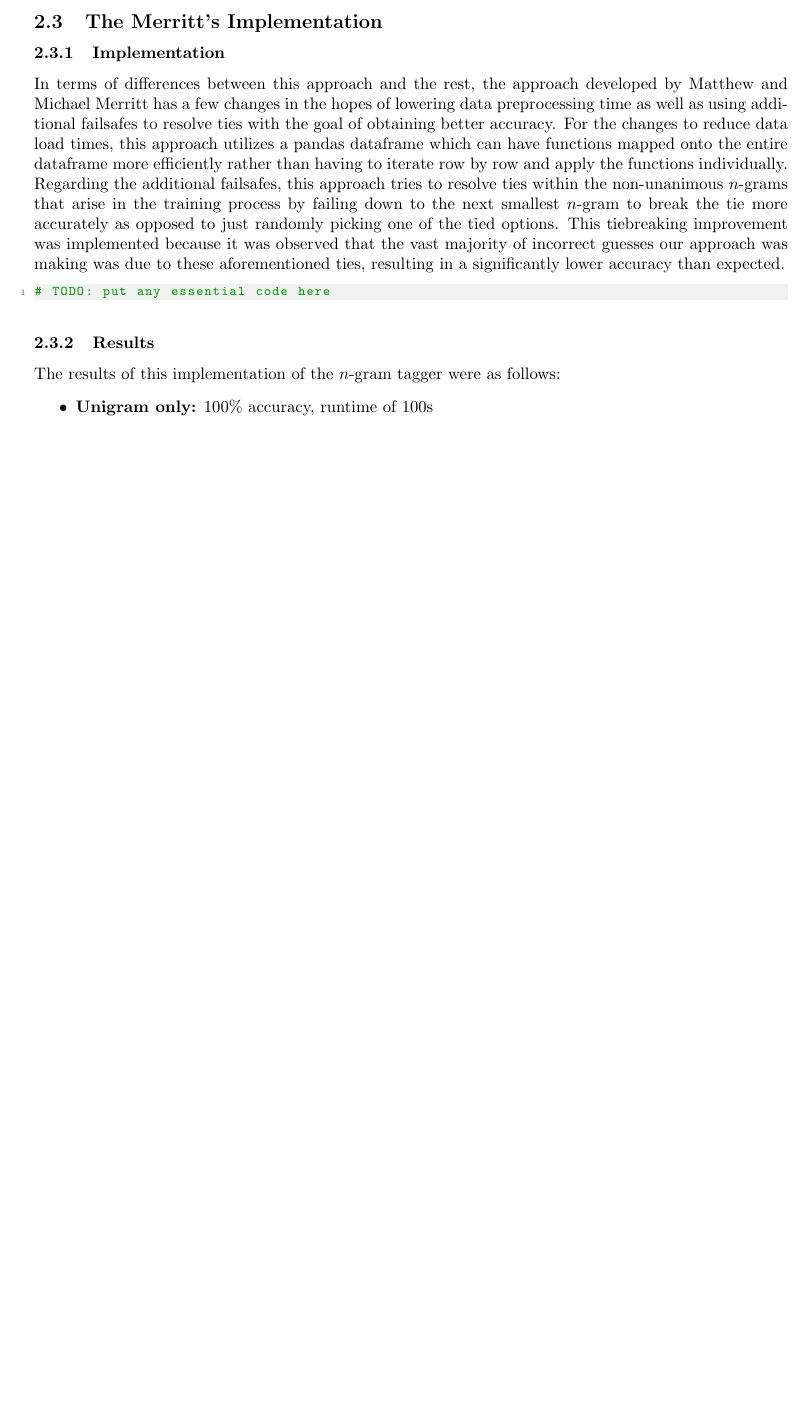
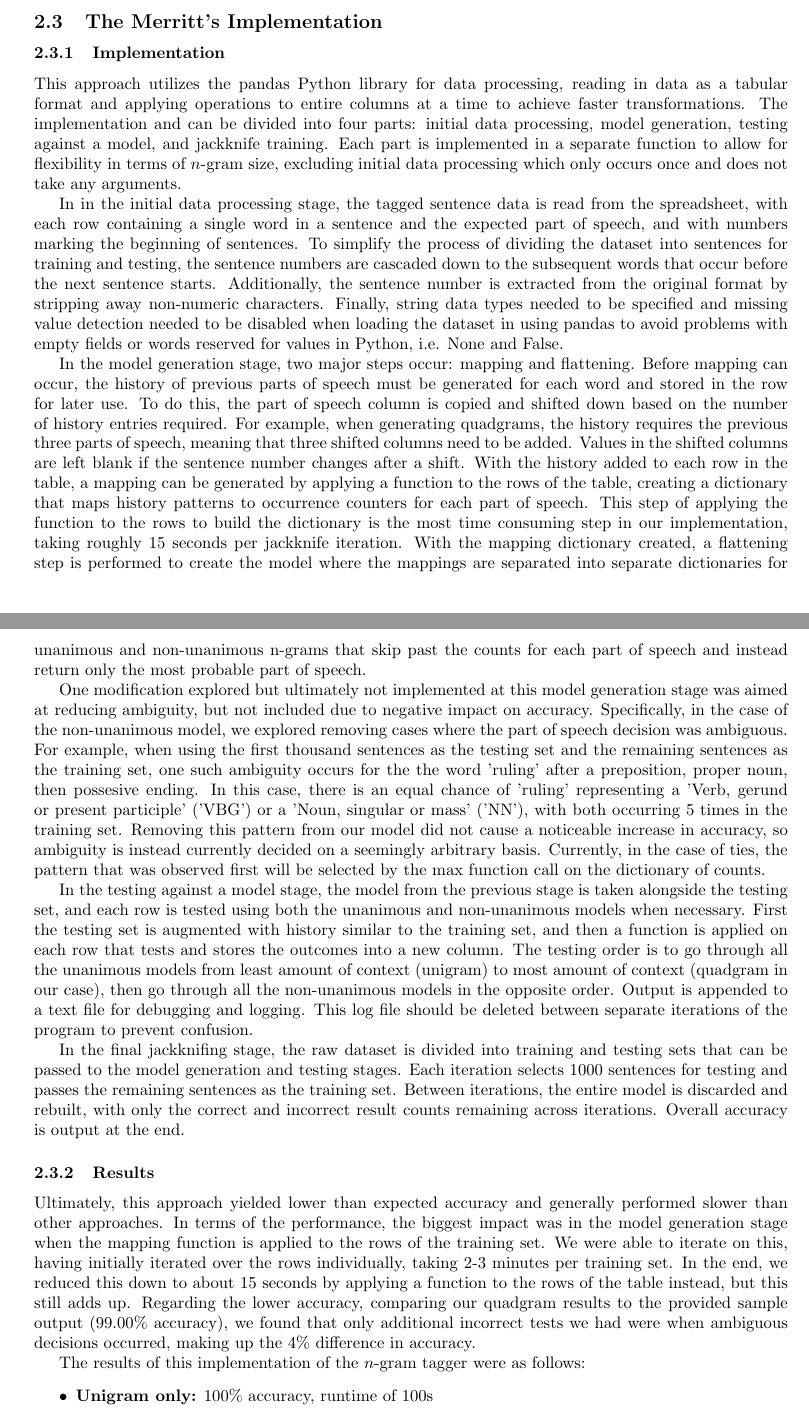
Before and after one commit to Anton-Petrenko/ngram-tagger, a LaTeX document (report/report.tex, which reads report/implementations/merritt.tex): part of page 2 of 3 before the commit and two parts of pages 2 and 3 of 4 after it, the two joined at a grey line, cut so that both start at the same text, the shorter picture padded with empty space. Compiled offline with pdfLaTeX.

Commit message:
more detailed stage implementation and update on ties

```diff
--- a/report/implementations/merritt.tex
+++ b/report/implementations/merritt.tex
@@ -2,25 +2,21 @@
 
 \subsubsection{Implementation}
 
-In terms of differences between this approach and the rest, the approach developed
-by Matthew and Michael Merritt has a few changes in the hopes of lowering data
-preprocessing time as well as using additional failsafes to resolve ties with the
-goal of obtaining better accuracy. For the changes to reduce data load times,
-this approach utilizes a pandas dataframe which can have functions mapped onto the
-entire dataframe more efficiently rather than having to iterate row by row and apply
-the functions individually. Regarding the additional failsafes, this approach tries
-to resolve ties within the non-unanimous $n$-grams that arise in the training process
-by failing down to the next smallest $n$-gram to break the tie more accurately as
-opposed to just randomly picking one of the tied options. This tiebreaking improvement
-was implemented because it was observed that the vast majority of incorrect guesses
-our approach was making was due to these aforementioned ties, resulting in a
-significantly lower accuracy than expected.
+This approach utilizes the pandas Python library for data processing, reading in data as a tabular format and applying operations to entire columns at a time to achieve faster transformations. The implementation and can be divided into four parts: initial data processing, model generation, testing against a model, and jackknife training. Each part is implemented in a separate function to allow for flexibility in terms of $n$-gram size, excluding initial data processing which only occurs once and does not take any arguments.
 
-\begin{lstlisting}[language=Python]
-# TODO: put any essential code here
-\end{lstlisting}
+In in the initial data processing stage, the tagged sentence data is read from the spreadsheet, with each row containing a single word in a sentence and the expected part of speech, and with numbers marking the beginning of sentences. To simplify the process of dividing the dataset into sentences for training and testing, the sentence numbers are cascaded down to the subsequent words that occur before the next sentence starts. Additionally, the sentence number is extracted from the original format by stripping away non-numeric characters. Finally, string data types needed to be specified and missing value detection needed to be disabled when loading the dataset in using pandas to avoid problems with empty fields or words reserved for values in Python, i.e. None and False.
+
+In the model generation stage, two major steps occur: mapping and flattening. Before mapping can occur, the history of previous parts of speech must be generated for each word and stored in the row for later use. To do this, the part of speech column is copied and shifted down based on the number of history entries required. For example, when generating quadgrams, the history requires the previous three parts of speech, meaning that three shifted columns need to be added. Values in the shifted columns are left blank if the sentence number changes after a shift. With the history added to each row in the table, a mapping can be generated by applying a function to the rows of the table, creating a dictionary that maps history patterns to occurrence counters for each part of speech. This step of applying the function to the rows to build the dictionary is the most time consuming step in our implementation, taking roughly 15 seconds per jackknife iteration. With the mapping dictionary created, a flattening step is performed to create the model where the mappings are separated into separate dictionaries for unanimous and non-unanimous n-grams that skip past the counts for each part of speech and instead return only the most probable part of speech.
+
+One modification explored but ultimately not implemented at this model generation stage was aimed at reducing ambiguity, but not included due to negative impact on accuracy. Specifically, in the case of the non-unanimous model, we explored removing cases where the part of speech decision was ambiguous. For example, when using the first thousand sentences as the testing set and the remaining sentences as the training set, one such ambiguity occurs for the the word 'ruling' after a preposition, proper noun, then possesive ending. In this case, there is an equal chance of 'ruling' representing a 'Verb, gerund or present participle' ('VBG') or a 'Noun, singular or mass' ('NN'), with both occurring 5 times in the training set. Removing this pattern from our model did not cause a noticeable increase in accuracy, so ambiguity is instead currently decided on a seemingly arbitrary basis. Currently, in the case of ties, the pattern that was observed first will be selected by the max function call on the dictionary of counts.
+
+In the testing against a model stage, the model from the previous stage is taken alongside the testing set, and each row is tested using both the unanimous and non-unanimous models when necessary. First the testing set is augmented with history similar to the training set, and then a function is applied on each row that tests and stores the outcomes into a new column. The testing order is to go through all the unanimous models from least amount of context (unigram) to most amount of context (quadgram in our case), then go through all the non-unanimous models in the opposite order. Output is appended to a text file for debugging and logging. This log file should be deleted between separate iterations of the program to prevent confusion.
+
+In the final jackknifing stage, the raw dataset is divided into training and testing sets that can be passed to the model generation and testing stages. Each iteration selects 1000 sentences for testing and passes the remaining sentences as the training set. Between iterations, the entire model is discarded and rebuilt, with only the correct and incorrect result counts remaining across iterations. Overall accuracy is output at the end.
 
 \subsubsection{Results}
+Ultimately, this approach yielded lower than expected accuracy and generally performed slower than other approaches. In terms of the performance, the biggest impact was in the model generation stage when the mapping function is applied to the rows of the training set. We were able to iterate on this, having initially iterated over the rows individually, taking 2-3 minutes per training set. In the end, we reduced this down to about 15 seconds by applying a function to the rows of the table instead, but this still adds up. Regarding the lower accuracy, comparing our quadgram results to the provided sample output (99.00\% accuracy), we found that only additional incorrect tests we had were when ambiguous decisions occurred, making up the 4\% difference in accuracy.
+
 The results of this implementation of the $n$-gram tagger were as follows:
 \begin{itemize}
     \item \textbf{Unigram only:} 100\% accuracy, runtime of 100s
```
